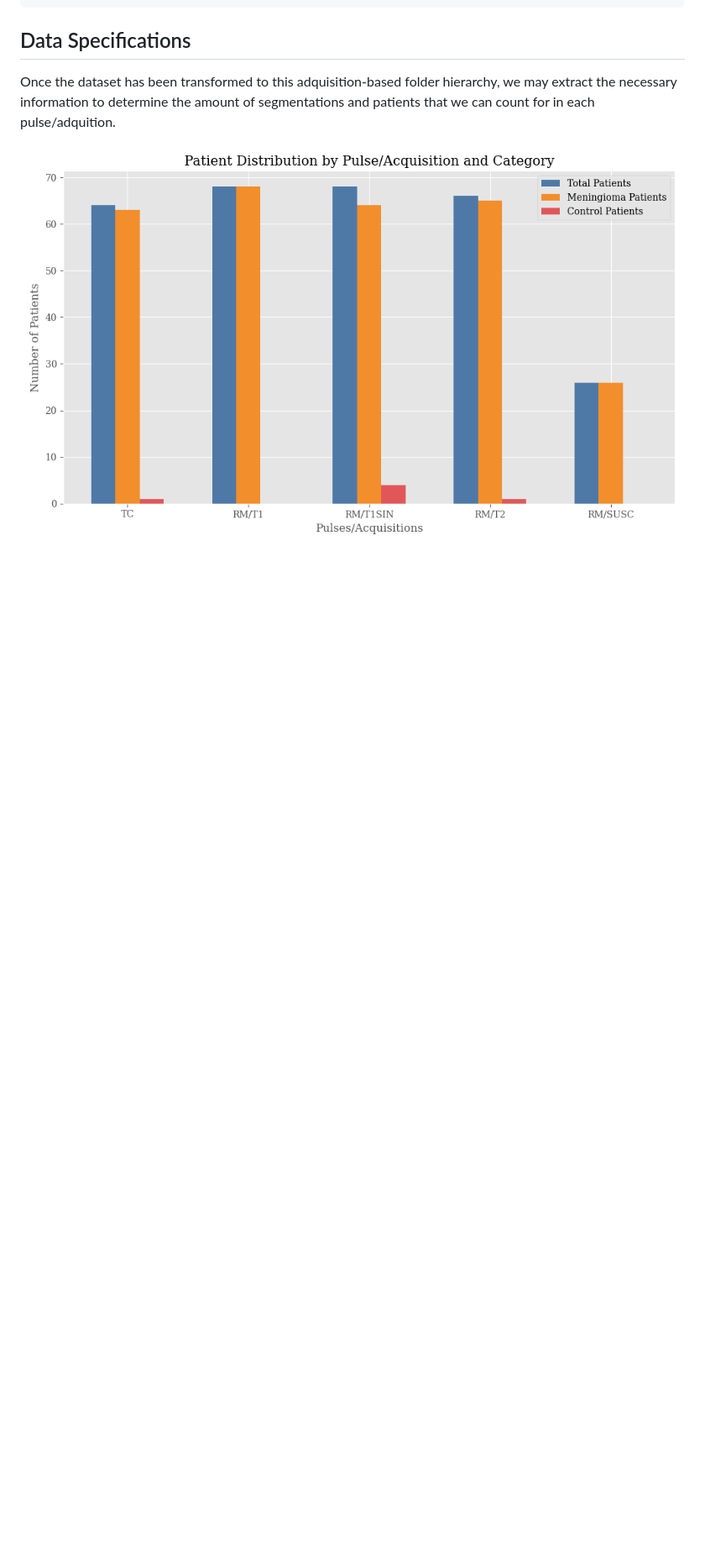
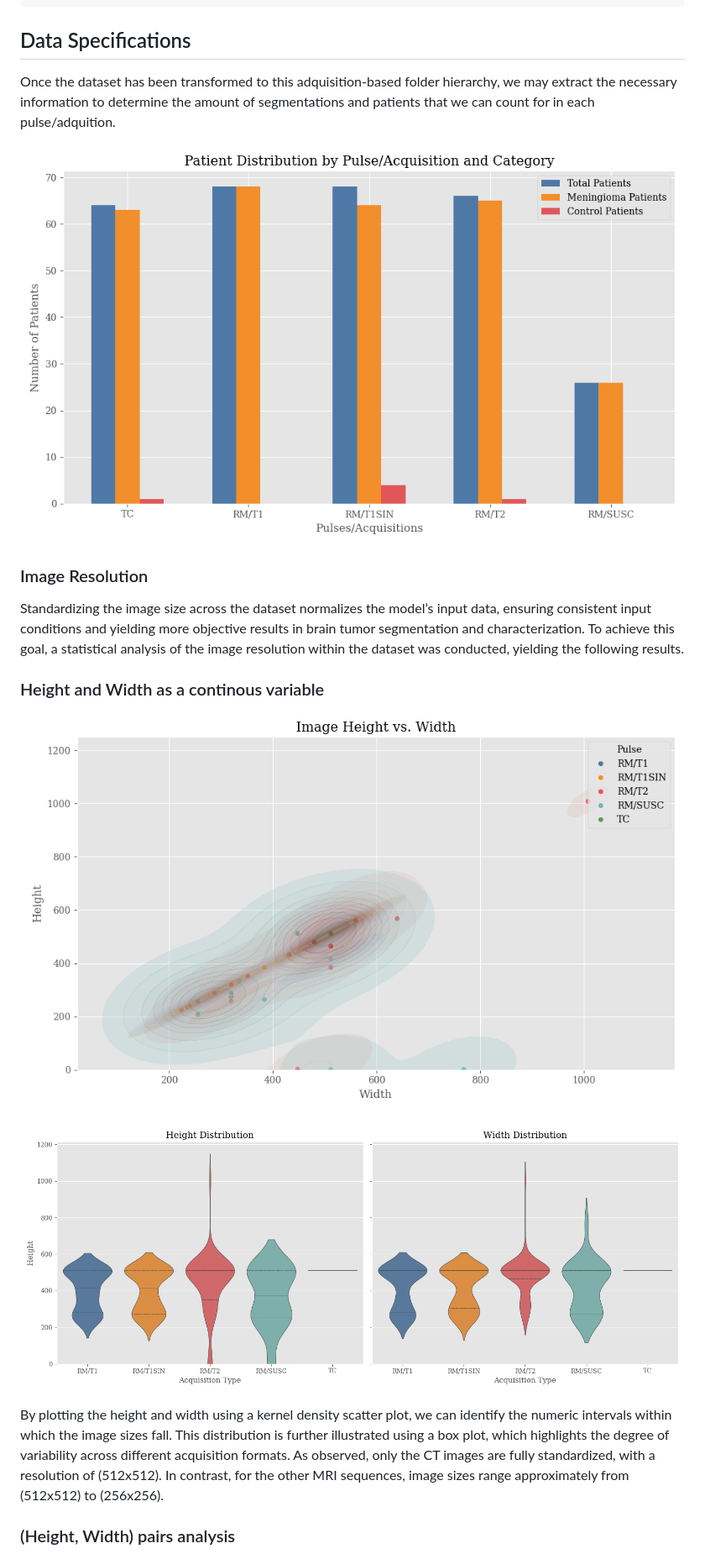
Before and after one commit to MarioPasc/Meningioma, a Markdown page: docs/data.md, the part around the change printed below. Shown: that part at 84% size. GitHub-like rendering; pictures changed too: docs/figures/size_stats/scatter_height_vs_width.png, docs/figures/size_stats/violin_height_width.png (added); blank space fills up the shorter version.

Commit message:
Image dimensionality analysis completed; Docs added

```diff
--- a/docs/data.md
+++ b/docs/data.md
@@ -69,3 +69,18 @@ Meningioma_Transformed
 Once the dataset has been transformed to this adquisition-based folder hierarchy, we may extract the necessary information to determine the amount of segmentations and patients that we can count for in each pulse/adquition.
 
 ![patientcontrol](./figures/data_stats/patient_distribution_barplot.png)
+
+### Image Resolution
+
+Standardizing the image size across the dataset normalizes the model’s input data, ensuring consistent input conditions and yielding more objective results in brain tumor segmentation and characterization. To achieve this goal, a statistical analysis of the image resolution within the dataset was conducted, yielding the following results.
+
+### Height and Width as a continous variable
+
+![scattersize](../docs/figures/size_stats/scatter_height_vs_width.png)
+
+![boxplot](../docs/figures/size_stats/violin_height_width.png)
+
+By plotting the height and width using a kernel density scatter plot, we can identify the numeric intervals within which the image sizes fall. This distribution is further illustrated using a box plot, which highlights the degree of variability across different acquisition formats. As observed, only the CT images are fully standardized, with a resolution of (512x512). In contrast, for the other MRI sequences, image sizes range approximately from (512x512) to (256x256).
+
+### (Height, Width) pairs analysis
+
```
Also changed, not shown: other parts of docs/data.md (+11 -0 lines), docs/figures/size_stats/barplot_frequent_sizes.png, docs/figures/size_stats/heatmap_size_frequency.png, 5 other files.
